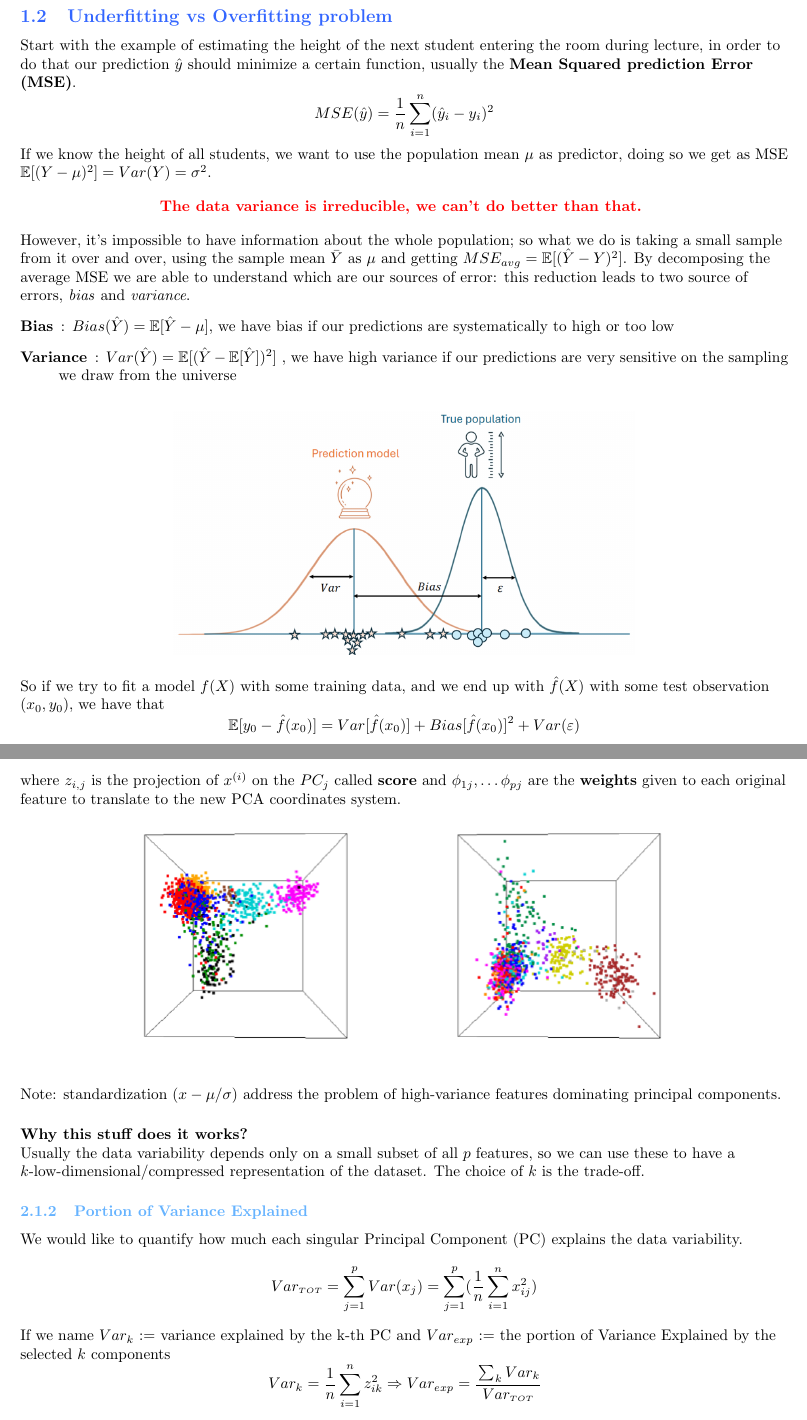
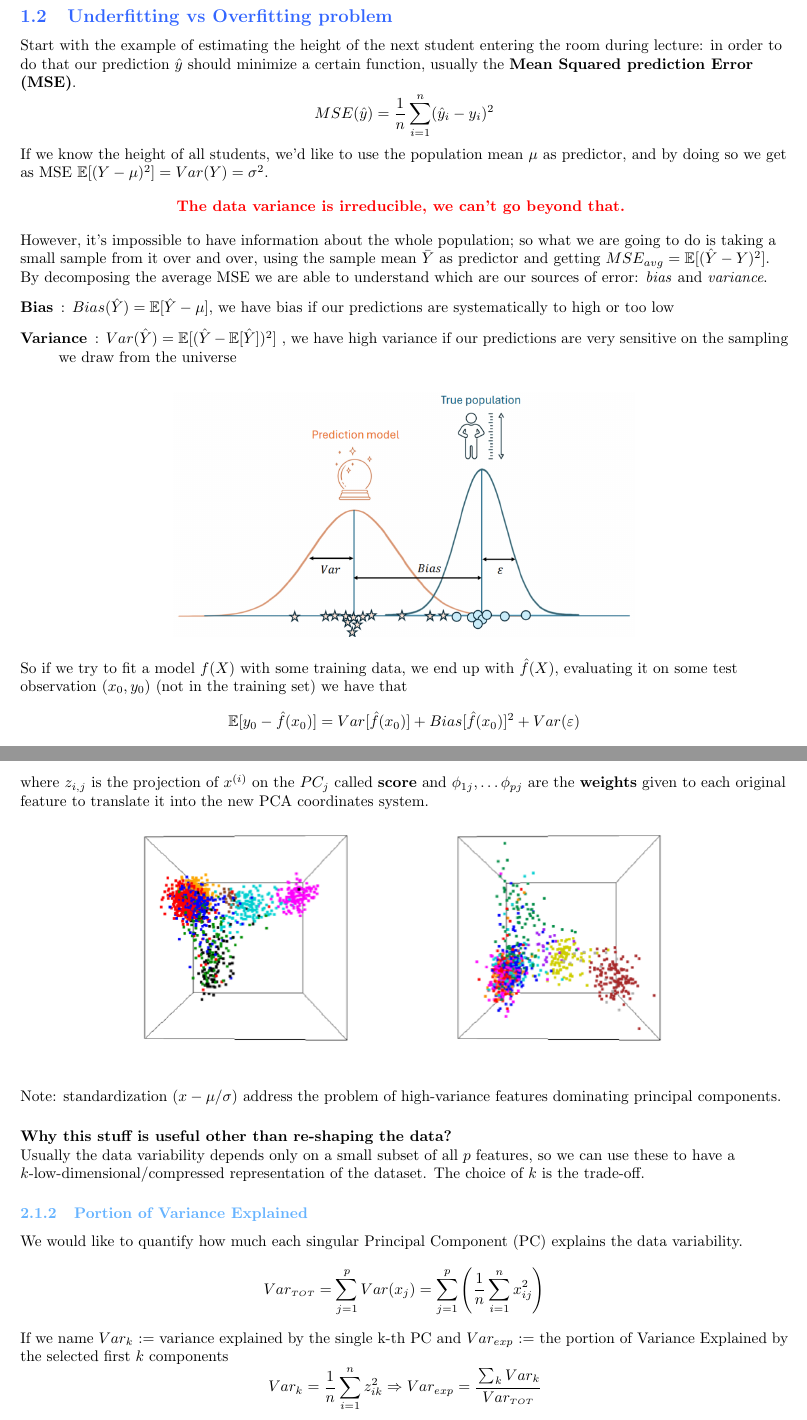
Before and after one commit to Guflie/PoliMi-AS-notes, a LaTeX document (main.tex, which reads arguments/dimensionality reduction/pca.tex, arguments/introduction.tex): two parts of pages 6 and 12 of 42, joined at a grey line, cut so that both start at the same text. Compiled offline with pdfLaTeX.

Commit message:
Small adjustments on the first part

```diff
--- a/arguments/dimensionality reduction/pca.tex
+++ b/arguments/dimensionality reduction/pca.tex
@@ -152,7 +153,7 @@ have
 \end{equation*}
 where $z_{i,j}$ is the projection of $x^{(i)}$ on the $PC_j$ called \textbf{score}
 and $\phi_{1j},\dots \phi_{pj}$ are the \textbf{weights} given to each original
-feature to translate to the new PCA coordinates system.
+feature to translate it into the new PCA coordinates system.
 \begin{figure}[h]
     \centering
     \includegraphics[width=0.7\textwidth]{dr/pca/pca_projection_example.png}
@@ -164,7 +165,7 @@ high-variance features dominating principal components.
 \vspace{0.5cm}
 
 
-\textbf{Why this stuff does it works?}\\
+\textbf{Why this stuff is useful other than re-shaping the data?}\\
 Usually the data variability depends only on a small subset of all $p$ features,
 so we can use these to have a $k$-low-dimensional/compressed representation of
 the dataset. The choice of $k$ is the trade-off.
@@ -173,11 +174,10 @@ the dataset. The choice of $k$ is the trade-off.
 We would like to quantify how much each singular Principal Component (PC)
 explains the data variability.
 \begin{equation*}
-    Var_{\scriptscriptstyle TOT}= \sum_{j=1}^p Var(x_j) = \sum_{j=1}^p (\frac{1}{n}\sum_{i=1}^n
-    x_{ij}^2)
+    Var_{\scriptscriptstyle TOT}= \sum_{j=1}^p Var(x_j) = \sum_{j=1}^p \left(\frac{1}{n}\sum_{i=1}^n x_{ij}^2\right)
 \end{equation*}
-If we name $Var_k$ := variance explained by the k-th PC and $Var_{exp}$ := the
-portion of Variance Explained by the selected $k$ components
+If we name $Var_k$ := variance explained by the single k-th PC and $Var_{exp}$ := the
+portion of Variance Explained by the selected first $k$ components
 \begin{equation*}
     Var_k = \frac{1}{n}\sum_{i=1}^n z_{ik}^2 \Rightarrow Var_{exp} = \cfrac
     {\sum_k Var_k}{Var_{\scriptscriptstyle TOT}}
--- a/arguments/introduction.tex
+++ b/arguments/introduction.tex
@@ -87,24 +87,23 @@ Usually the choice of a model is influenced by some trade-offs:
 \subsection{Underfitting vs Overfitting problem}
 
 Start with the example of estimating the height of the next student entering the room
-during lecture, in order to do that our prediction $\hat{y}$ should minimize a certain
+during lecture: in order to do that our prediction $\hat{y}$ should minimize a certain
 function, usually the \textbf{Mean Squared prediction Error (MSE)}.
 \begin{equation*}
     MSE(\hat{y})=\frac{1}{n}\sum_{i=1}^n (\hat{y}_i-y_i)^2
 \end{equation*}
 
-If we know the height of all students, we want to use the population mean $\mu$ as
-predictor, doing so we get as MSE $\mathbb{E}[(Y-\mu)^2]=Var(Y)=\sigma^2$.\\
+If we know the height of all students, we'd like to use the population mean $\mu$ as
+predictor, and by doing so we get as MSE $\mathbb{E}[(Y-\mu)^2]=Var(Y)=\sigma^2$.\\
 \begin{center} \textcolor{red}{
-    \textbf{The data variance is irreducible, we can't do better than that.}
+    \textbf{The data variance is irreducible, we can't go beyond that.}
 } \end{center}
 \hfill \\
 
-However, it's impossible to have information about the whole population; so what we do
-is taking a small sample from it over and over, using the sample mean $\bar{Y}$ as $\mu$
-and getting $MSE_{avg}=\mathbb{E}[(\hat{Y}-Y)^2]$. By decomposing the average MSE we are
-able to understand which are our sources of error: this reduction leads to two source of
-errors, \textit{bias} and \textit{variance}.
+However, it's impossible to have information about the whole population; so what we are
+going to do is taking a small sample from it over and over, using the sample mean
+$\bar{Y}$ as predictor and getting $MSE_{avg}=\mathbb{E}[(\hat{Y}-Y)^2]$. By decomposing the
+average MSE we are able to understand which are our sources of error: \textit{bias} and \textit{variance}.
 \begin{description}
     \item[Bias]: $Bias(\hat{Y})=\expect[\hat{Y}-\mu]$, we have bias if our predictions
     are systematically to high or too low
@@ -117,8 +116,8 @@ errors, \textit{bias} and \textit{variance}.
     \includegraphics[width=0.6\textwidth]{introduction/bias_variance_idea.png}
 \end{figure}
 
-So if we try to fit a model $f(X)$ with some training data, and we end up with $\hat{f}(X)$
-with some test observation $(x_0,y_0)$, we have that
+So if we try to fit a model $f(X)$ with some training data, we end up with $\hat{f}(X)$, evaluating
+it on some test observation $(x_0,y_0)$ (not in the training set) we have that
 \begin{equation*}
     \expect[y_0-\hat{f}(x_0)] = Var[\hat{f}(x_0)] + Bias[\hat{f}(x_0)]^2 + Var(\varepsilon)
 \end{equation*}
--- a/main.tex
+++ b/main.tex
@@ -20,7 +20,7 @@
 
 \usepackage{amssymb}
 \usepackage{amsmath}
-\usepackage{xcolor}
+\usepackage[dvipsnames]{xcolor}
 \usepackage{ragged2e}
 \usepackage{subcaption} % to make subfigures
 \usepackage{caption} % to extend caption's length
```
Also changed, not shown: arguments/dimensionality reduction/dimensionality_reduction.tex (+6 -7 lines), arguments/dimensionality reduction/pca.tex (28 more changed lines), arguments/introduction.tex (8 more changed lines).
